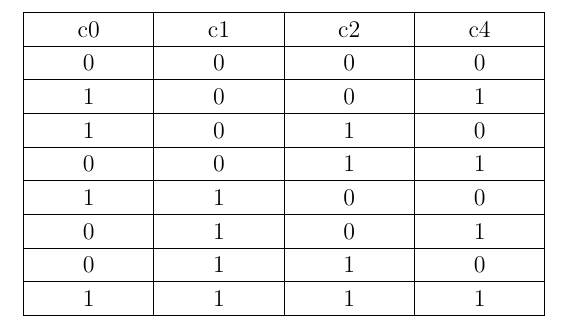
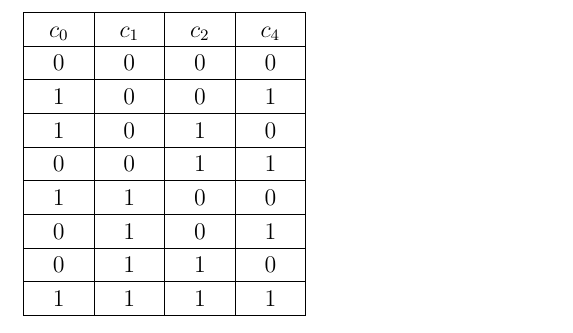
Before and after one commit to gadepall/EE6317, a LaTeX document (LDPC/figs/ptable.tex): part of the page, cut at the place of the change. Compiled offline with pdfLaTeX.

Commit message:
Add existing files

```diff
--- a/LDPC/figs/ptable.tex
+++ b/LDPC/figs/ptable.tex
@@ -123,10 +123,10 @@
 \setlongtables
 
 \setlength\gnumericTableWidth{%
-	53pt+%
-	53pt+%
-	53pt+%
-	53pt+%
+	23pt+%
+	23pt+%
+	23pt+%
+	23pt+%
 0pt}
 \def\gumericNumCols{4}
 \setlength\gnumericTableWidthComplete{\gnumericTableWidth+%
@@ -194,13 +194,13 @@
 
 \hhline{|-|-|-|-}
 	 \multicolumn{1}{|p{\gnumericColA}|}%
-	{\gnumericPB{\centering}\gnumbox{c0}}
+	{\gnumericPB{\centering}\gnumbox{$c_0$}}
 	&\multicolumn{1}{p{\gnumericColB}|}%
-	{\gnumericPB{\centering}\gnumbox{c1}}
+	{\gnumericPB{\centering}\gnumbox{$c_1$}}
 	&\multicolumn{1}{p{\gnumericColC}|}%
-	{\gnumericPB{\centering}\gnumbox{c2}}
+	{\gnumericPB{\centering}\gnumbox{$c_2$}}
 	&\multicolumn{1}{p{\gnumericColD}|}%
-	{\gnumericPB{\centering}\gnumbox{c4}}
+	{\gnumericPB{\centering}\gnumbox{$c_4$}}
 \\
 \hhline{|----|}
 	 \multicolumn{1}{|p{\gnumericColA}|}%
```
Also changed, not shown: LDPC/figs/ptable.pdf, LDPC/figs/ptable.ps, LDPC/ldpc.pdf, LDPC/figs/ptable.tex (8 more changed lines), 7 other files.
